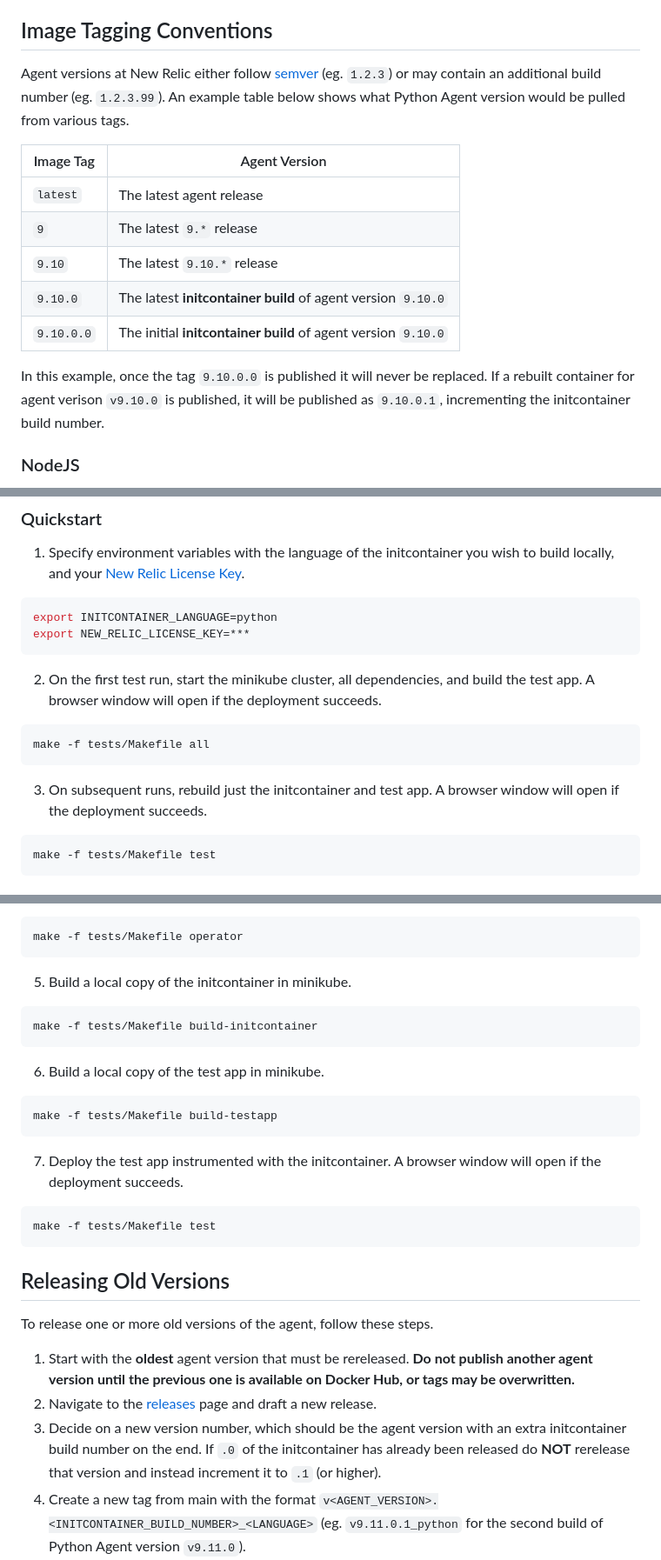
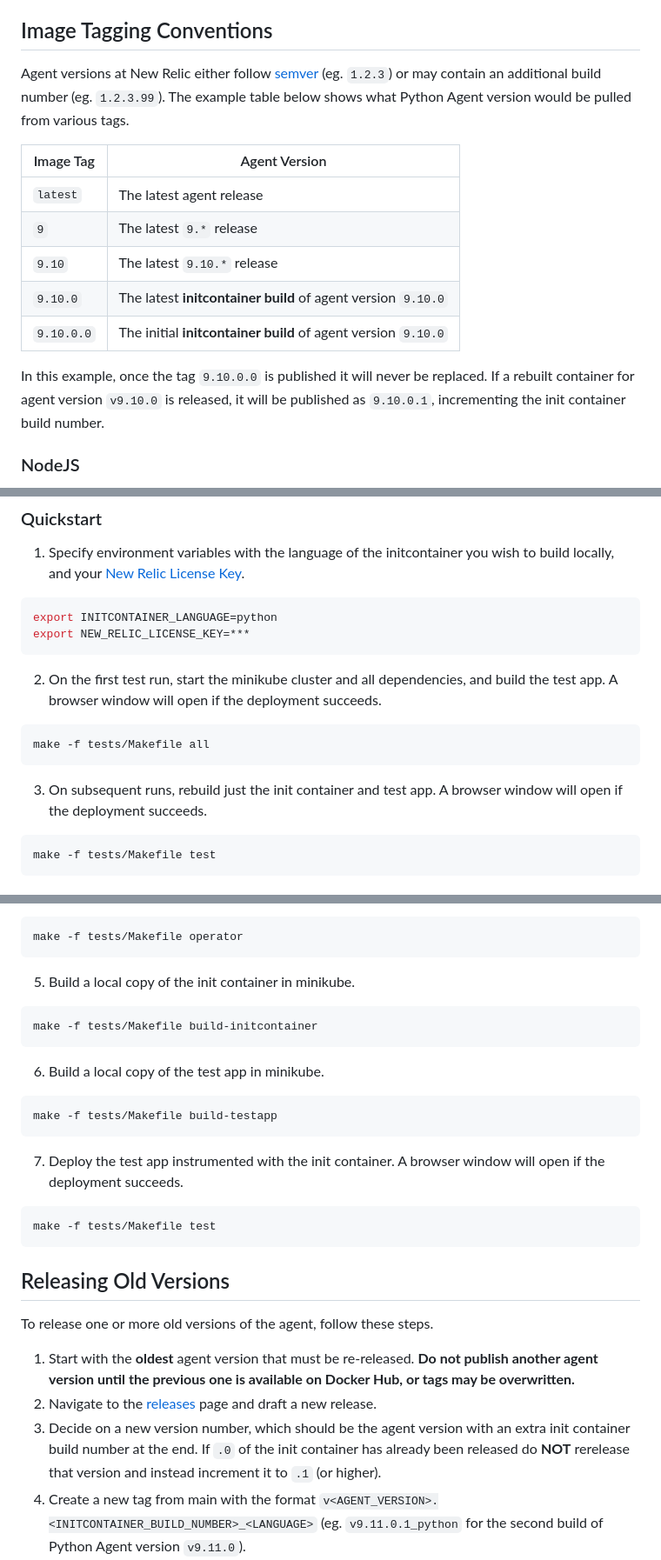
Before and after one commit to newrelic/newrelic-agent-init-container, a Markdown page: README.md, 3 parts joined by grey strips. Shown: that part at 87% size. GitHub-like rendering.

Commit message:
Apply suggestions from code review
Co-authored-by: Hannah Ramadan <76922290+hannahramadan@users.noreply.github.com>

````diff
--- a/README.md
+++ b/README.md
@@ -9,7 +9,7 @@ Init containers published here are intended for use with the New Relic [Kubernet
 
 ## Image Tagging Conventions
 
-Agent versions at New Relic either follow [semver](https://semver.org/) (eg. `1.2.3`) or may contain an additional build number (eg. `1.2.3.99`). An example table below shows what Python Agent version would be pulled from various tags.
+Agent versions at New Relic either follow [semver](https://semver.org/) (eg. `1.2.3`) or may contain an additional build number (eg. `1.2.3.99`). The example table below shows what Python Agent version would be pulled from various tags.
 
 | Image Tag  | Agent Version                                                 |
 |------------|---------------------------------------------------------------|
@@ -19,7 +19,7 @@ Agent versions at New Relic either follow [semver](https://semver.org/) (eg. `1.
 | `9.10.0`   | The latest **initcontainer build** of agent version `9.10.0`  |
 | `9.10.0.0` | The initial **initcontainer build** of agent version `9.10.0` |
 
-In this example, once the tag `9.10.0.0` is published it will never be replaced. If a rebuilt container for agent verison `v9.10.0` is published, it will be published as `9.10.0.1`, incrementing the initcontainer build number.
+In this example, once the tag `9.10.0.0` is published it will never be replaced. If a rebuilt container for agent version `v9.10.0` is released, it will be published as `9.10.0.1`, incrementing the init container build number.
 
 ### NodeJS
 
@@ -51,11 +51,11 @@ Under the `tests/` folder, there is a Makefile for local building and testing of
 export INITCONTAINER_LANGUAGE=python
 export NEW_RELIC_LICENSE_KEY=***
 ```
-2. On the first test run, start the minikube cluster, all dependencies, and build the test app. A browser window will open if the deployment succeeds.
+2. On the first test run, start the minikube cluster and all dependencies, and build the test app. A browser window will open if the deployment succeeds.
 ```bash
 make -f tests/Makefile all
 ```
-3. On subsequent runs, rebuild just the initcontainer and test app. A browser window will open if the deployment succeeds.
+3. On subsequent runs, rebuild just the init container and test app. A browser window will open if the deployment succeeds.
 ```bash
 make -f tests/Makefile test
 ```
@@ -79,7 +79,7 @@ make -f tests/Makefile cert-manager
 ```bash
 make -f tests/Makefile operator
 ```
-5. Build a local copy of the initcontainer in minikube.
+5. Build a local copy of the init container in minikube.
 ```bash
 make -f tests/Makefile build-initcontainer
 ```
@@ -87,7 +87,7 @@ make -f tests/Makefile build-initcontainer
 ```bash
 make -f tests/Makefile build-testapp
 ```
-7. Deploy the test app instrumented with the initcontainer. A browser window will open if the deployment succeeds.
+7. Deploy the test app instrumented with the init container. A browser window will open if the deployment succeeds.
 ```bash
 make -f tests/Makefile test
 ```
@@ -96,9 +96,9 @@ make -f tests/Makefile test
 
 To release one or more old versions of the agent, follow these steps.
 
-1. Start with the **oldest** agent version that must be rereleased. **Do not publish another agent version until the previous one is available on Docker Hub, or tags may be overwritten.**
+1. Start with the **oldest** agent version that must be re-released. **Do not publish another agent version until the previous one is available on Docker Hub, or tags may be overwritten.**
 2. Navigate to the [releases](https://github.com/newrelic/newrelic-agent-init-container/releases) page and draft a new release.
-3. Decide on a new version number, which should be the agent version with an extra initcontainer build number on the end. If `.0` of the initcontainer has already been released do **NOT** rerelease that version and instead increment it to `.1` (or higher).
+3. Decide on a new version number, which should be the agent version with an extra init container build number at the end. If `.0` of the init container has already been released do **NOT** rerelease that version and instead increment it to `.1` (or higher).
 4. Create a new tag from main with the format `v<AGENT_VERSION>.<INITCONTAINER_BUILD_NUMBER>_<LANGUAGE>` (eg. `v9.11.0.1_python` for the second build of Python Agent version `v9.11.0`).
 5. Name the release `New Relic <LANGUAGE> Agent v<AGENT_VERSION>.<INITCONTAINER_BUILD_NUMBER>` (eg. `New Relic Python Agent v9.11.0.1`).
 6. Publish the release, and wait for the GitHub Action workflow to publish the image to Docker Hub.
````
Also changed, not shown: other parts of README.md (+2 -2 lines).
